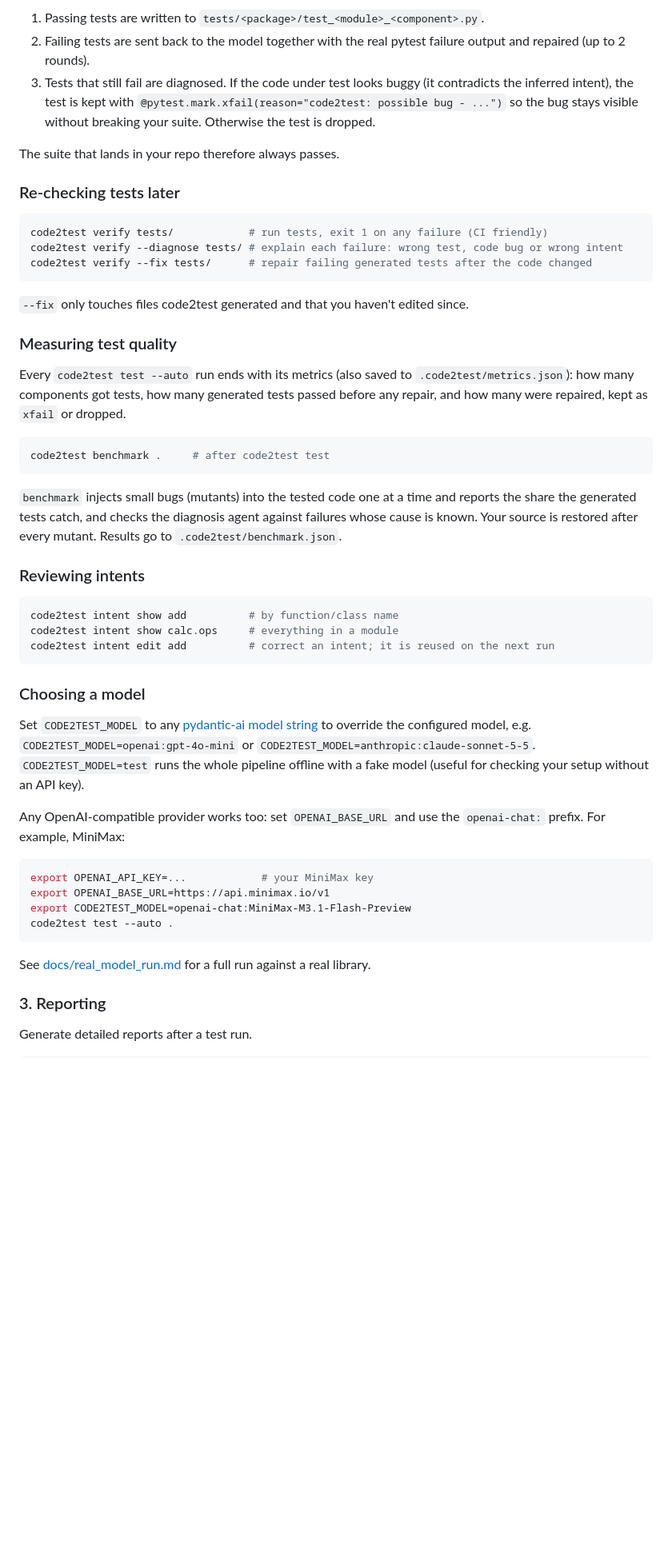
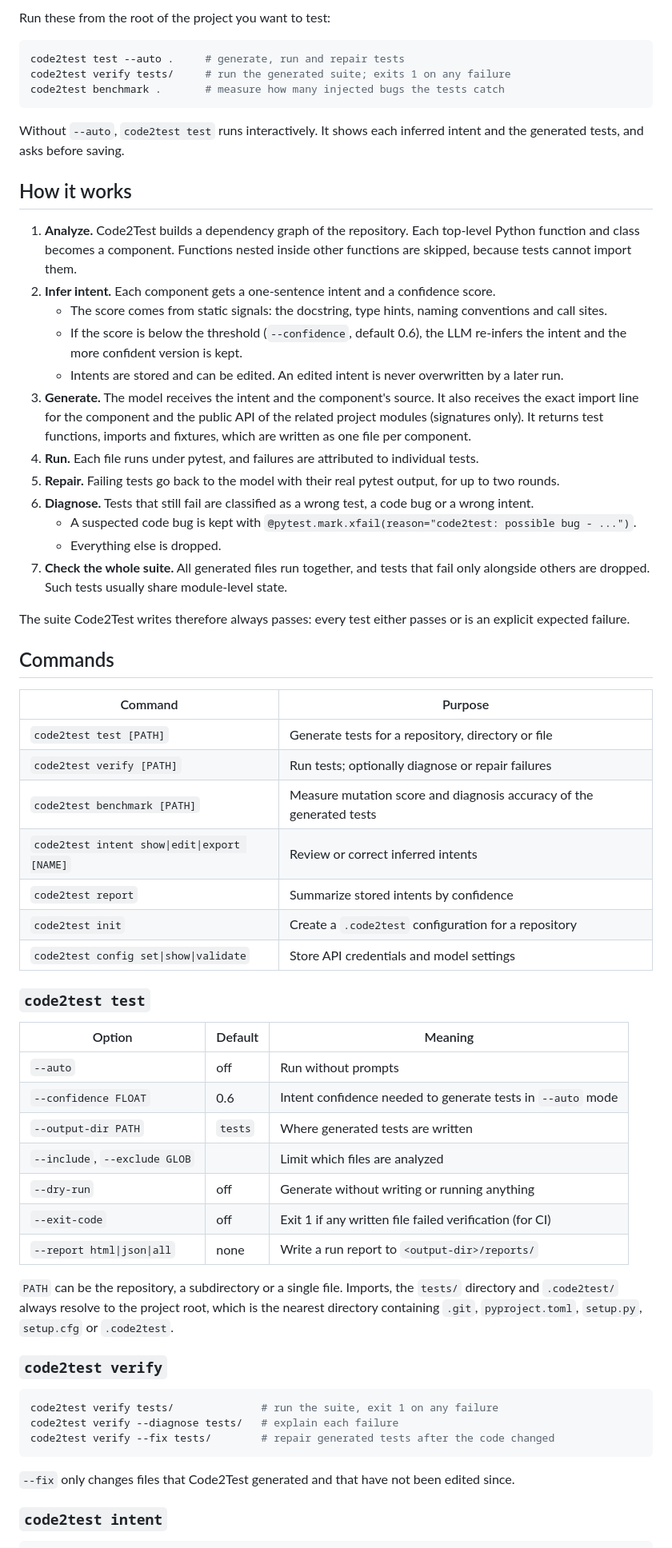
Before and after one commit to Cirkitly/code2test, a Markdown page: README.md, the part around one of its changes. Shown at 80% size. Drawn GitHub-style; blank space fills up the shorter version.

````diff
--- a/README.md
+++ b/README.md
@@ -66,48 +65,67 @@ Every generated test file is run with pytest before it is kept:
 
-1.  Passing tests are written to `tests/<package>/test_<module>_<component>.py`.
-2.  Failing tests are sent back to the model together with the real pytest failure output and repaired (up to 2 rounds).
-3.  Tests that still fail are diagnosed. If the code under test looks buggy (it contradicts the inferred intent), the test is kept with `@pytest.mark.xfail(reason="code2test: possible bug - ...")` so the bug stays visible without breaking your suite. Otherwise the test is dropped.
-
-The suite that lands in your repo therefore always passes.
-
-### Re-checking tests later
-```bash
-code2test verify tests/            # run tests, exit 1 on any failure (CI friendly)
-code2test verify --diagnose tests/ # explain each failure: wrong test, code bug or wrong intent
-code2test verify --fix tests/      # repair failing generated tests after the code changed
-```
-`--fix` only touches files code2test generated and that you haven't edited since.
-
-### Measuring test quality
-Every `code2test test --auto` run ends with its metrics (also saved to `.code2test/metrics.json`): how many components got tests, how many generated tests passed before any repair, and how many were repaired, kept as `xfail` or dropped.
+Run these from the root of the project you want to test:
 
 ```bash
-code2test benchmark .     # after code2test test
-```
-`benchmark` injects small bugs (mutants) into the tested code one at a time and reports the share the generated tests catch, and checks the diagnosis agent against failures whose cause is known. Your source is restored after every mutant. Results go to `.code2test/benchmark.json`.
-
-### Reviewing intents
-```bash
-code2test intent show add          # by function/class name
-code2test intent show calc.ops     # everything in a module
-code2test intent edit add          # correct an intent; it is reused on the next run
+code2test test --auto .     # generate, run and repair tests
+code2test verify tests/     # run the generated suite; exits 1 on any failure
+code2test benchmark .       # measure how many injected bugs the tests catch
 ```
 
-### Choosing a model
-Set `CODE2TEST_MODEL` to any [pydantic-ai model string](https://ai.pydantic.dev/models/) to override the configured model, e.g. `CODE2TEST_MODEL=openai:gpt-4o-mini` or `CODE2TEST_MODEL=anthropic:claude-sonnet-5-5`. `CODE2TEST_MODEL=test` runs the whole pipeline offline with a fake model (useful for checking your setup without an API key).
+Without `--auto`, `code2test test` runs interactively. It shows each inferred intent and the generated tests, and asks before saving.
 
-Any OpenAI-compatible provider works too: set `OPENAI_BASE_URL` and use the `openai-chat:` prefix. For example, MiniMax:
+## How it works
+
+1. **Analyze.** Code2Test builds a dependency graph of the repository. Each top-level Python function and class becomes a component. Functions nested inside other functions are skipped, because tests cannot import them.
+2. **Infer intent.** Each component gets a one-sentence intent and a confidence score.
+   - The score comes from static signals: the docstring, type hints, naming conventions and call sites.
+   - If the score is below the threshold (`--confidence`, default 0.6), the LLM re-infers the intent and the more confident version is kept.
+   - Intents are stored and can be edited. An edited intent is never overwritten by a later run.
+3. **Generate.** The model receives the intent and the component's source. It also receives the exact import line for the component and the public API of the related project modules (signatures only). It returns test functions, imports and fixtures, which are written as one file per component.
+4. **Run.** Each file runs under pytest, and failures are attributed to individual tests.
+5. **Repair.** Failing tests go back to the model with their real pytest output, for up to two rounds.
+6. **Diagnose.** Tests that still fail are classified as a wrong test, a code bug or a wrong intent.
+   - A suspected code bug is kept with `@pytest.mark.xfail(reason="code2test: possible bug - ...")`.
+   - Everything else is dropped.
+7. **Check the whole suite.** All generated files run together, and tests that fail only alongside others are dropped. Such tests usually share module-level state.
+
+The suite Code2Test writes therefore always passes: every test either passes or is an explicit expected failure.
+
+## Commands
+
+| Command | Purpose |
+| --- | --- |
+| `code2test test [PATH]` | Generate tests for a repository, directory or file |
+| `code2test verify [PATH]` | Run tests; optionally diagnose or repair failures |
+| `code2test benchmark [PATH]` | Measure mutation score and diagnosis accuracy of the generated tests |
+| `code2test intent show\|edit\|export [NAME]` | Review or correct inferred intents |
+| `code2test report` | Summarize stored intents by confidence |
+| `code2test init` | Create a `.code2test` configuration for a repository |
+| `code2test config set\|show\|validate` | Store API credentials and model settings |
+
+### `code2test test`
+
+| Option | Default | Meaning |
+| --- | --- | --- |
+| `--auto` | off | Run without prompts |
+| `--confidence FLOAT` | 0.6 | Intent confidence needed to generate tests in `--auto` mode |
+| `--output-dir PATH` | `tests` | Where generated tests are written |
+| `--include`, `--exclude GLOB` | | Limit which files are analyzed |
+| `--dry-run` | off | Generate without writing or running anything |
+| `--exit-code` | off | Exit 1 if any written file failed verification (for CI) |
+| `--report html\|json\|all` | none | Write a run report to `<output-dir>/reports/` |
+
+`PATH` can be the repository, a subdirectory or a single file. Imports, the `tests/` directory and `.code2test/` always resolve to the project root, which is the nearest directory containing `.git`, `pyproject.toml`, `setup.py`, `setup.cfg` or `.code2test`.
+
+### `code2test verify`
 
 ```bash
-export OPENAI_API_KEY=...            # your MiniMax key
-export OPENAI_BASE_URL=https://api.minimax.io/v1
-export CODE2TEST_MODEL=openai-chat:MiniMax-M3.1-Flash-Preview
-code2test test --auto .
+code2test verify tests/              # run the suite, exit 1 on any failure
+code2test verify --diagnose tests/   # explain each failure
+code2test verify --fix tests/        # repair generated tests after the code changed
 ```
 
-See [docs/real_model_run.md](docs/real_model_run.md) for a full run against a real library.
+`--fix` only changes files that Code2Test generated and that have not been edited since.
 
-### 3. Reporting
-Generate detailed reports after a test run.
+### `code2test intent`
 
 ```bash
````
Also changed, not shown: other parts of README.md (+98 -73 lines).
